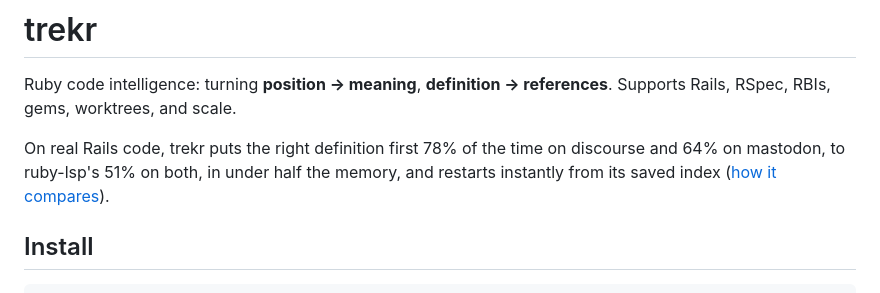
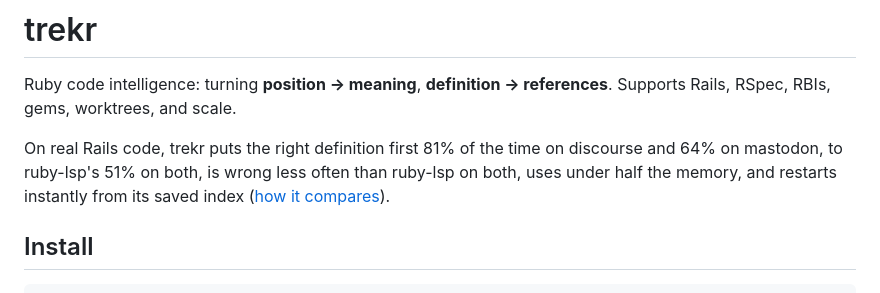
Before and after one commit to dpep/trekr, a Markdown page: README.md, the part around the change. Drawn GitHub-style.

Commit message:
README: comparison line after DEC-440-445
Co-Authored-By: Claude Opus 5.5 <noreply@anthropic.com>

```diff
--- a/README.md
+++ b/README.md
@@ -5,10 +5,10 @@
 Ruby code intelligence: turning **position → meaning**, **definition →
 references**. Supports Rails, RSpec, RBIs, gems, worktrees, and scale.
 
-On real Rails code, trekr puts the right definition first 78% of the time on
-discourse and 64% on mastodon, to ruby-lsp's 51% on both, in under half the
-memory, and restarts instantly from its saved index
-([how it compares](docs/COMPARISON.md)).
+On real Rails code, trekr puts the right definition first 81% of the time on
+discourse and 64% on mastodon, to ruby-lsp's 51% on both, is wrong less often
+than ruby-lsp on both, uses under half the memory, and restarts instantly from
+its saved index ([how it compares](docs/COMPARISON.md)).
 
 ## Install
 
```
